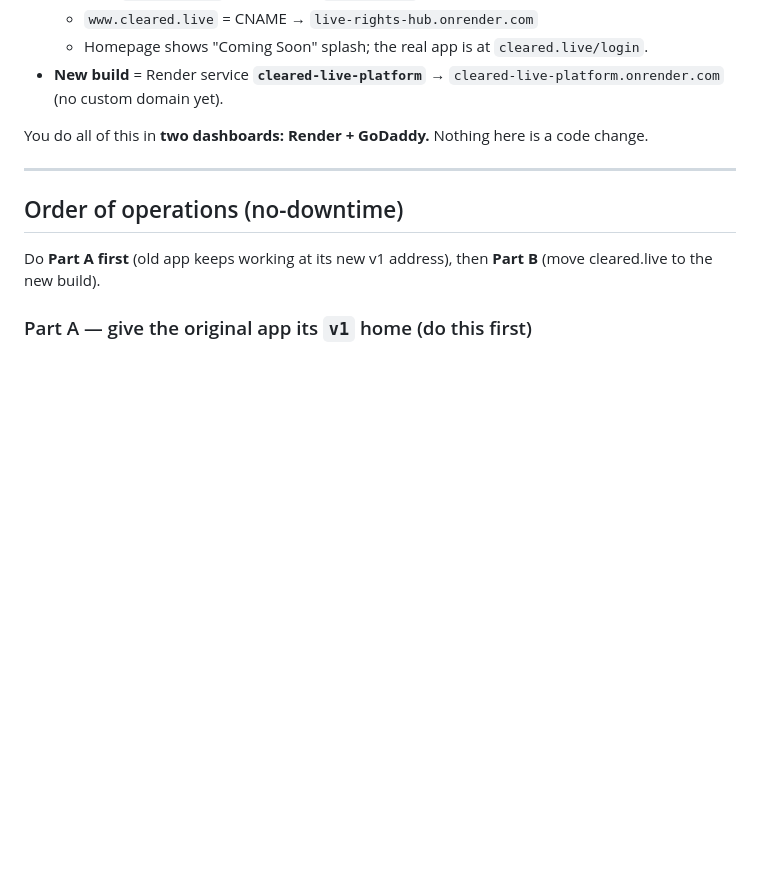
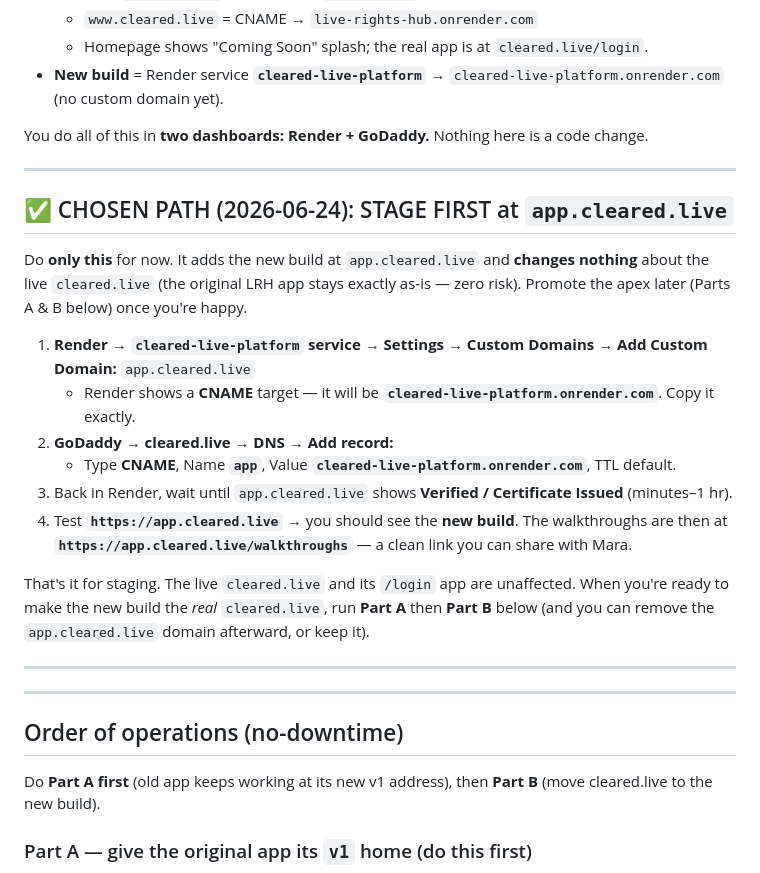
Before and after one commit to basquared1/cleared-live-platform, a Markdown page: DOMAIN_CUTOVER.md, the part around the change. Rendered like a GitHub page; blank space fills up the shorter version.

Commit message:
Domain cutover: mark stage-first (app.cleared.live) as chosen path
Co-Authored-By: Claude Opus 4.8 <noreply@anthropic.com>

```diff
--- a/DOMAIN_CUTOVER.md
+++ b/DOMAIN_CUTOVER.md
@@ -13,6 +13,29 @@ combined PLB + LRH product.
 - **New build** = Render service **`cleared-live-platform`** → `cleared-live-platform.onrender.com` (no custom domain yet).
 
 You do all of this in **two dashboards: Render + GoDaddy.** Nothing here is a code change.
+
+---
+
+## ✅ CHOSEN PATH (2026-06-24): STAGE FIRST at `app.cleared.live`
+
+Do **only this** for now. It adds the new build at `app.cleared.live` and **changes nothing** about the
+live `cleared.live` (the original LRH app stays exactly as-is — zero risk). Promote the apex later
+(Parts A & B below) once you're happy.
+
+1. **Render → `cleared-live-platform` service → Settings → Custom Domains → Add Custom Domain:**
+   `app.cleared.live`
+   - Render shows a **CNAME** target — it will be **`cleared-live-platform.onrender.com`**. Copy it exactly.
+2. **GoDaddy → cleared.live → DNS → Add record:**
+   - Type **CNAME**, Name **`app`**, Value **`cleared-live-platform.onrender.com`**, TTL default.
+3. Back in Render, wait until `app.cleared.live` shows **Verified / Certificate Issued** (minutes–1 hr).
+4. Test **`https://app.cleared.live`** → you should see the **new build**. The walkthroughs are then at
+   **`https://app.cleared.live/walkthroughs`** — a clean link you can share with Mara.
+
+That's it for staging. The live `cleared.live` and its `/login` app are unaffected. When you're ready to
+make the new build the *real* `cleared.live`, run **Part A** then **Part B** below (and you can remove the
+`app.cleared.live` domain afterward, or keep it).
+
+---
 
 ---
 
```
